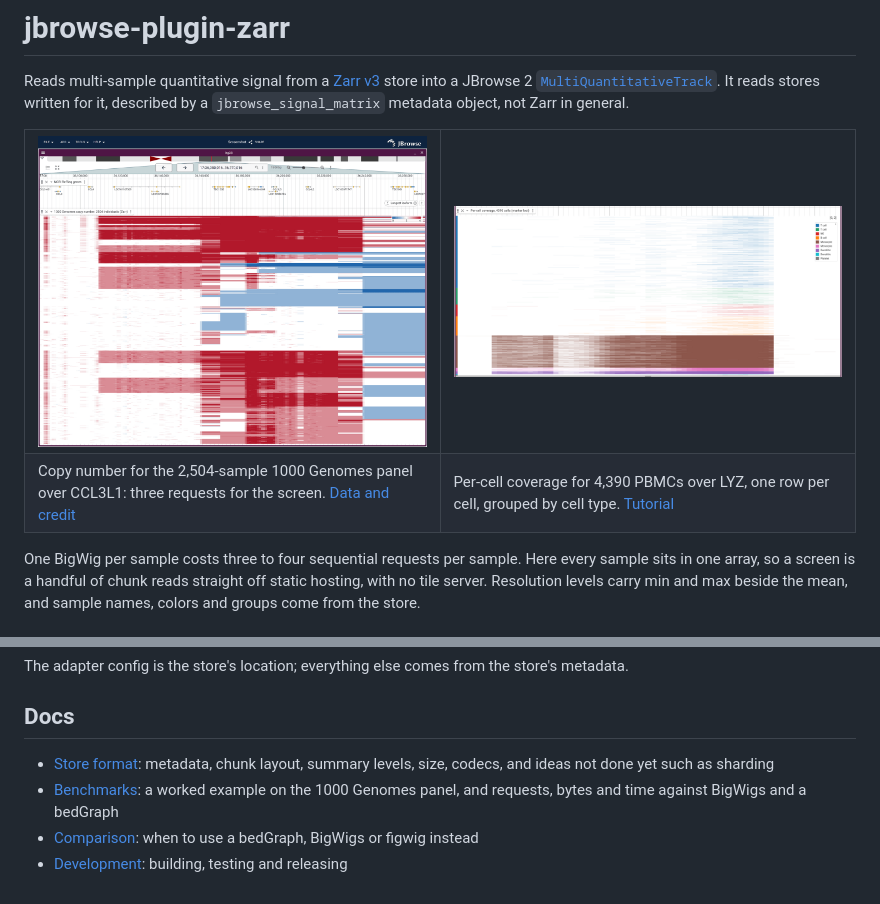
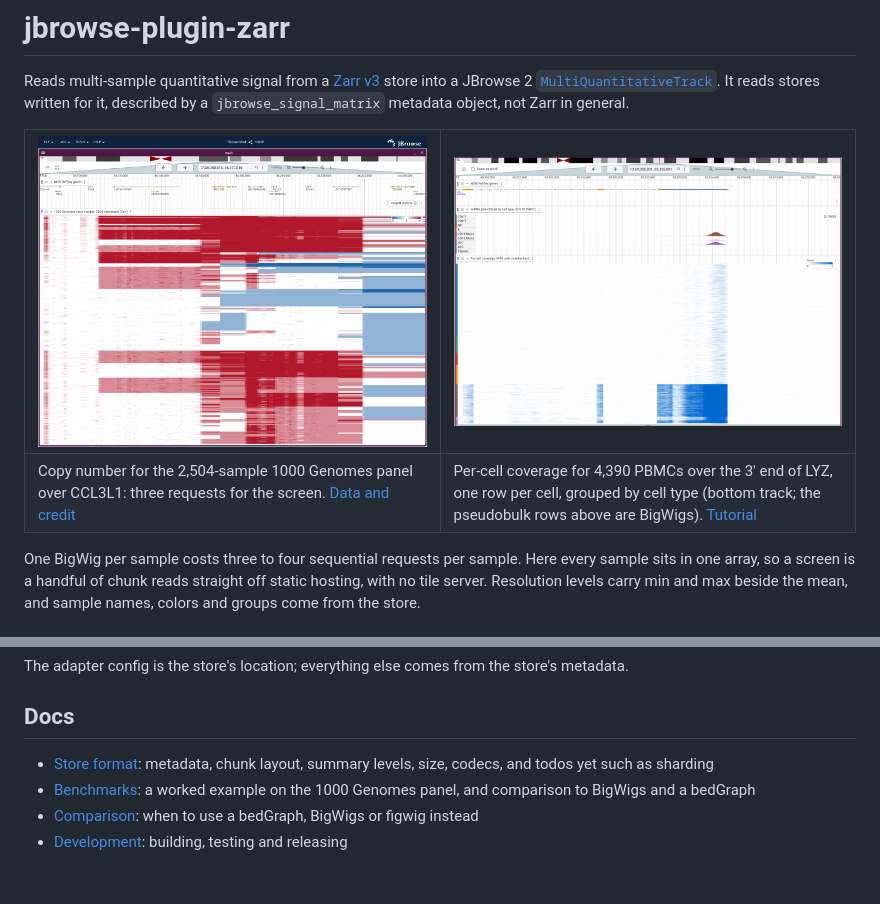
Before and after one commit to cmdcolin/jbrowse-plugin-zarr, a Markdown page: README.md, 2 parts joined by grey strips. Rendered like a GitHub page; pictures changed too: img/zarr_singlecell.png.

Commit message:
docs: reshoot the single-cell figure at 6 kb so the gene model shows with the per-cell rows
Co-Authored-By: Claude Sonnet 5.5 <noreply@anthropic.com>

```diff
--- a/README.md
+++ b/README.md
@@ -13,7 +13,7 @@ object, not Zarr in general.
   </tr>
   <tr>
     <td>Copy number for the 2,504-sample 1000 Genomes panel over CCL3L1: three requests for the screen. <a href="docs/benchmarks.md#copy-number-2504-samples">Data and credit</a></td>
-    <td>Per-cell coverage for 4,390 PBMCs over LYZ, one row per cell, grouped by cell type. <a href="https://jbrowse.org/jb2-staging/docs/tutorials/scrna_pseudobulk/">Tutorial</a></td>
+    <td>Per-cell coverage for 4,390 PBMCs over the 3' end of LYZ, one row per cell, grouped by cell type (bottom track; the pseudobulk rows above are BigWigs). <a href="https://jbrowse.org/jb2-staging/docs/tutorials/scrna_pseudobulk/">Tutorial</a></td>
   </tr>
 </table>
 
@@ -53,9 +53,9 @@ store's metadata.
 ## Docs
 
 - [Store format](docs/store-format.md): metadata, chunk layout, summary levels,
-  size, codecs, and ideas not done yet such as sharding
+  size, codecs, and todos yet such as sharding
 - [Benchmarks](docs/benchmarks.md): a worked example on the 1000 Genomes panel,
-  and requests, bytes and time against BigWigs and a bedGraph
+  and comparison to BigWigs and a bedGraph
 - [Comparison](docs/comparison.md): when to use a bedGraph, BigWigs or figwig
   instead
 - [Development](docs/development.md): building, testing and releasing
```
